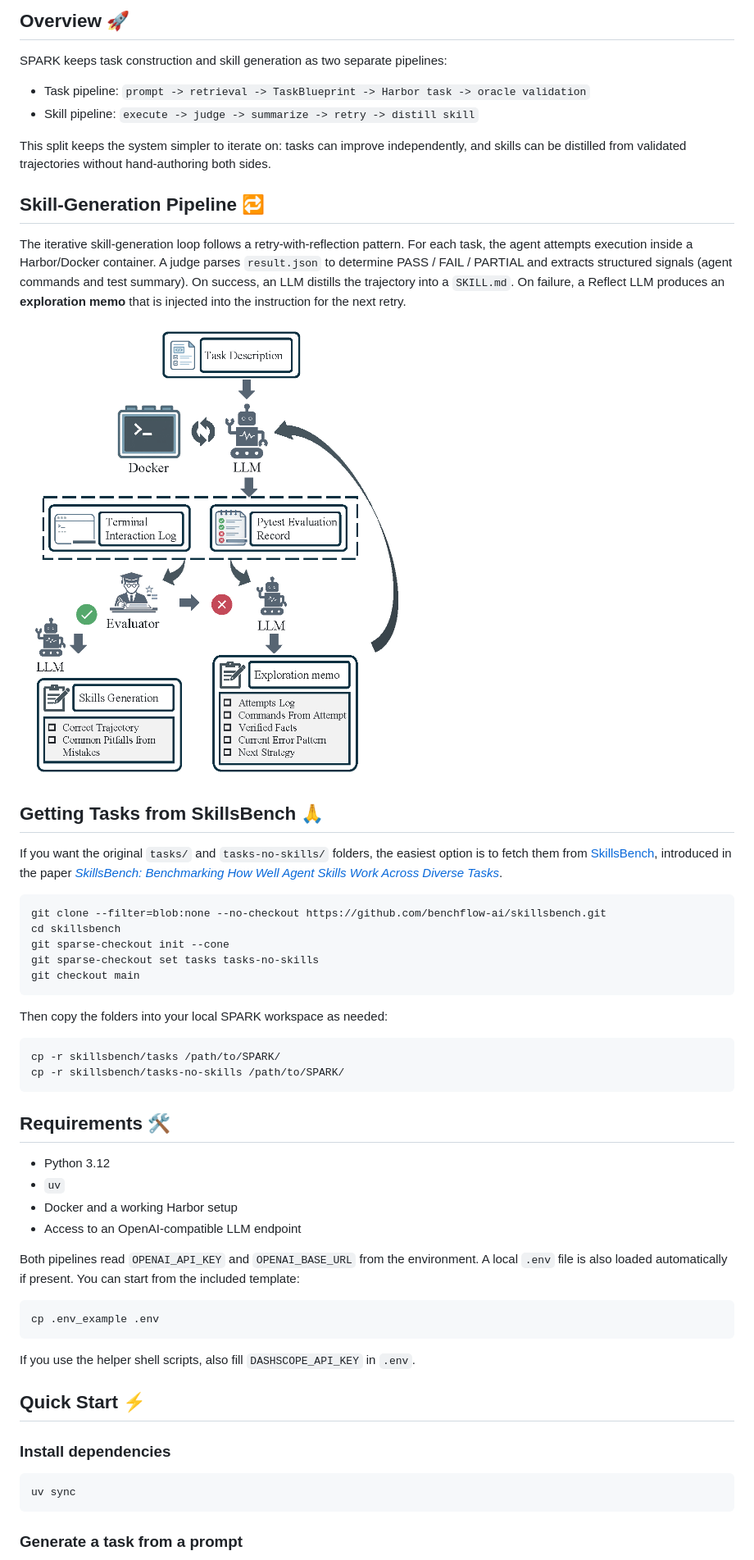
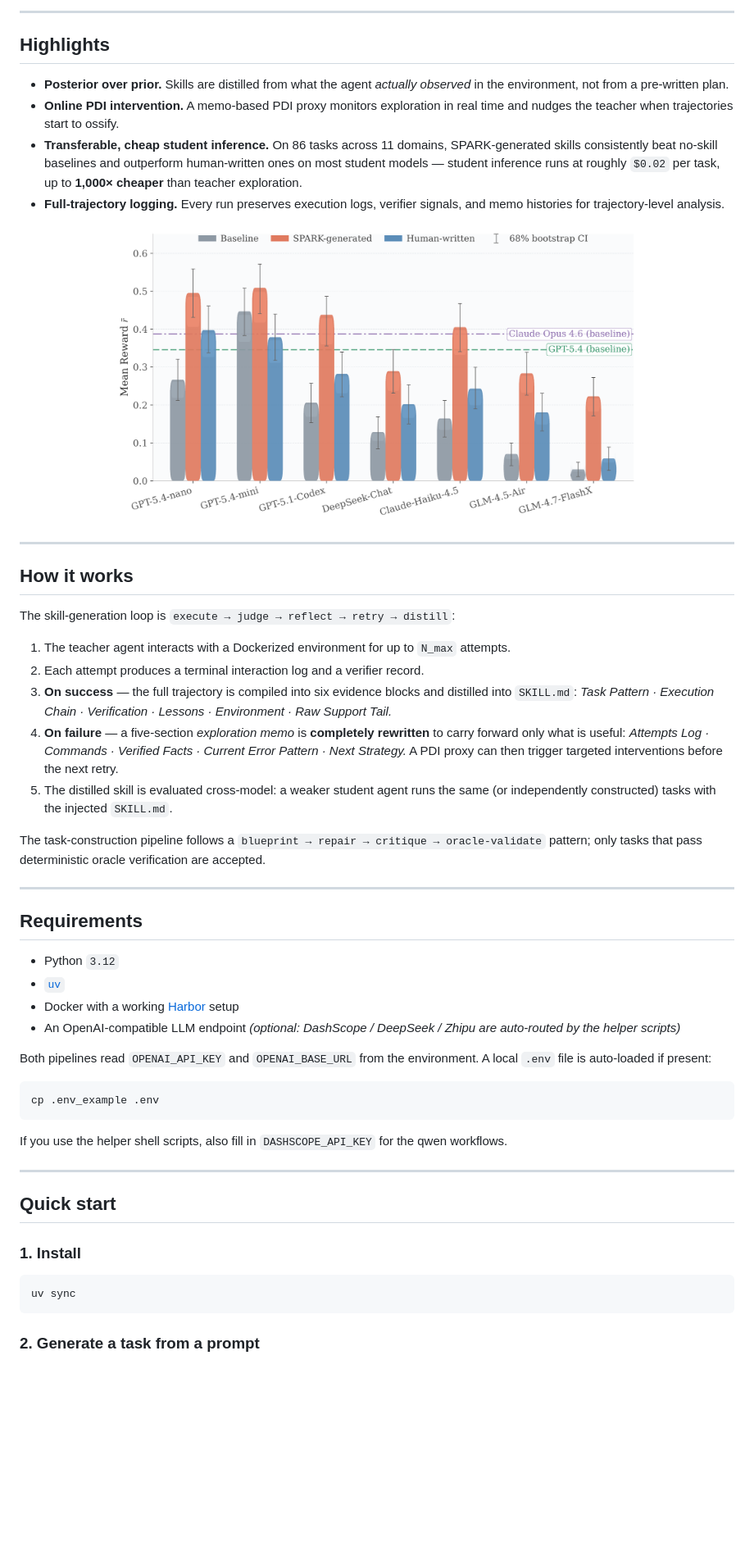
Before and after one commit to EtaYang10th/spark-skills, a Markdown page: README.md, the part around the change printed below. Shown: that part at 82% size. GitHub-like rendering; pictures changed too: figure/main_results.png (added); blank space fills up the shorter version.

````diff
--- a/README.md
+++ b/README.md
@@ -14,61 +17,60 @@ SPARK is a research prototype for autonomous task construction and skill generat
 
-## Overview 🚀
+---
 
-SPARK keeps task construction and skill generation as two separate pipelines:
+## Highlights
 
-- Task pipeline: `prompt -> retrieval -> TaskBlueprint -> Harbor task -> oracle validation`
-- Skill pipeline: `execute -> judge -> summarize -> retry -> distill skill`
+- **Posterior over prior.** Skills are distilled from what the agent *actually observed* in the environment, not from a pre-written plan.
+- **Online PDI intervention.** A memo-based PDI proxy monitors exploration in real time and nudges the teacher when trajectories start to ossify.
+- **Transferable, cheap student inference.** On 86 tasks across 11 domains, SPARK-generated skills consistently beat no-skill baselines and outperform human-written ones on most student models — student inference runs at roughly `$0.02` per task, up to **1,000× cheaper** than teacher exploration.
+- **Full-trajectory logging.** Every run preserves execution logs, verifier signals, and memo histories for trajectory-level analysis.
 
-This split keeps the system simpler to iterate on: tasks can improve independently, and skills can be distilled from validated trajectories without hand-authoring both sides.
+<p align="center">
+  <img src="figure/main_results.png" alt="SPARK vs baseline vs human-written skills" width="640"/>
+</p>
 
-## Skill-Generation Pipeline 🔁
+---
 
-The iterative skill-generation loop follows a retry-with-reflection pattern. For each task, the agent attempts execution inside a Harbor/Docker container. A judge parses `result.json` to determine PASS / FAIL / PARTIAL and extracts structured signals (agent commands and test summary). On success, an LLM distills the trajectory into a `SKILL.md`. On failure, a Reflect LLM produces an **exploration memo** that is injected into the instruction for the next retry.
+## How it works
 
-<img src="figure/skills_gen_pipeline.png" alt="SPARK skill-generation pipeline" width="700"/>
+The skill-generation loop is `execute → judge → reflect → retry → distill`:
 
+1. The teacher agent interacts with a Dockerized environment for up to `N_max` attempts.
+2. Each attempt produces a terminal interaction log and a verifier record.
+3. **On success** — the full trajectory is compiled into six evidence blocks and distilled into `SKILL.md`:
+   *Task Pattern · Execution Chain · Verification · Lessons · Environment · Raw Support Tail.*
+4. **On failure** — a five-section *exploration memo* is **completely rewritten** to carry forward only what is useful:
+   *Attempts Log · Commands · Verified Facts · Current Error Pattern · Next Strategy.*
+   A PDI proxy can then trigger targeted interventions before the next retry.
+5. The distilled skill is evaluated cross-model: a weaker student agent runs the same (or independently constructed) tasks with the injected `SKILL.md`.
 
-## Getting Tasks from SkillsBench 🙏
+The task-construction pipeline follows a `blueprint → repair → critique → oracle-validate` pattern; only tasks that pass deterministic oracle verification are accepted.
 
-If you want the original `tasks/` and `tasks-no-skills/` folders, the easiest option is to fetch them from [SkillsBench](https://github.com/benchflow-ai/skillsbench), introduced in the paper [*SkillsBench: Benchmarking How Well Agent Skills Work Across Diverse Tasks*](https://arxiv.org/abs/2602.12670).
+---
 
-```bash
-git clone --filter=blob:none --no-checkout https://github.com/benchflow-ai/skillsbench.git
-cd skillsbench
-git sparse-checkout init --cone
-git sparse-checkout set tasks tasks-no-skills
-git checkout main
-```
+## Requirements
 
-Then copy the folders into your local SPARK workspace as needed:
+- Python `3.12`
+- [`uv`](https://github.com/astral-sh/uv)
+- Docker with a working [Harbor](https://github.com/laude-institute/harbor) setup
+- An OpenAI-compatible LLM endpoint *(optional: DashScope / DeepSeek / Zhipu are auto-routed by the helper scripts)*
 
-```bash
-cp -r skillsbench/tasks /path/to/SPARK/
-cp -r skillsbench/tasks-no-skills /path/to/SPARK/
-```
-
-## Requirements 🛠️
-
-- Python 3.12
-- `uv`
-- Docker and a working Harbor setup
-- Access to an OpenAI-compatible LLM endpoint
-
-Both pipelines read `OPENAI_API_KEY` and `OPENAI_BASE_URL` from the environment. A local `.env` file is also loaded automatically if present. You can start from the included template:
+Both pipelines read `OPENAI_API_KEY` and `OPENAI_BASE_URL` from the environment. A local `.env` file is auto-loaded if present:
 
 ```bash
 cp .env_example .env
 ```
 
-If you use the helper shell scripts, also fill `DASHSCOPE_API_KEY` in `.env`.
+If you use the helper shell scripts, also fill in `DASHSCOPE_API_KEY` for the qwen workflows.
 
-## Quick Start ⚡
+---
 
-### Install dependencies
+## Quick start
+
+### 1. Install
 
 ```bash
 uv sync
 ```
 
-### Generate a task from a prompt
+### 2. Generate a task from a prompt
 
````
Also changed, not shown: other parts of README.md (+116 -35 lines), figure/pdi_analysis.png (added), figure/pipeline_overview.png (added).
